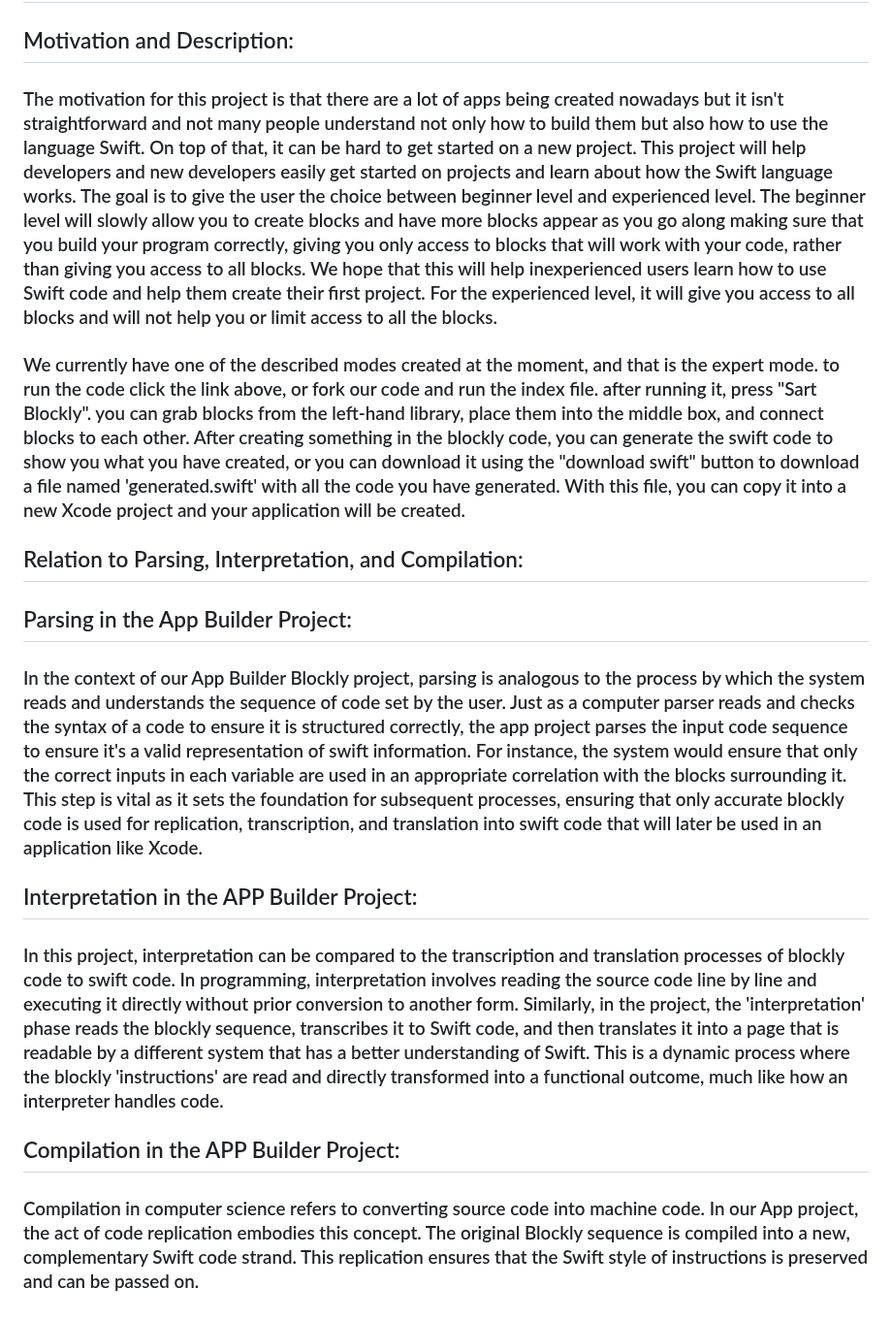
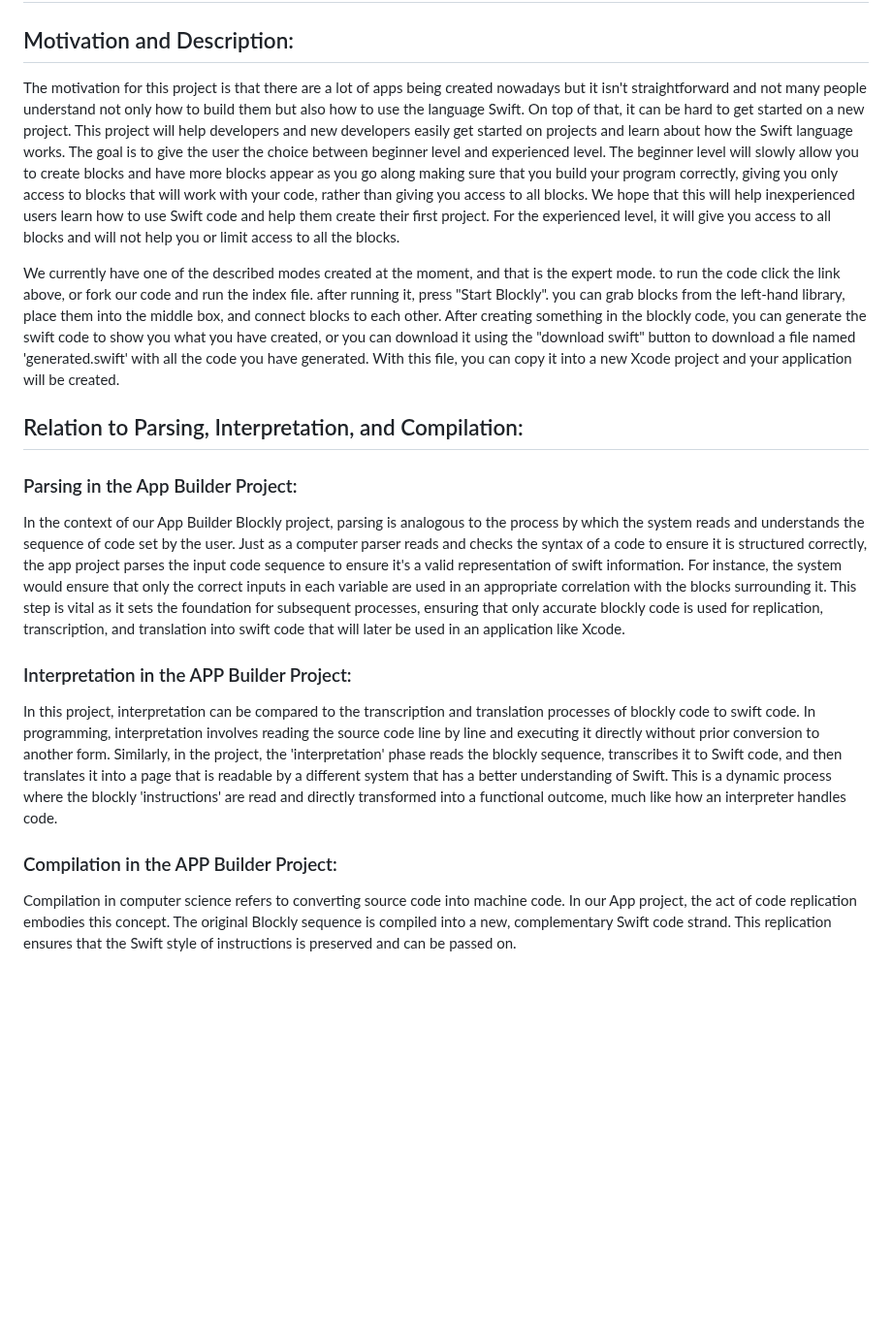
Before and after one commit to AidanFLG/AidanFLG.github.io, a Markdown page: README.md, the part around the change. Shown at 97% size. Drawn GitHub-style; blank space fills up the shorter version.

Commit message:
Read me formatting

```diff
--- a/README.md
+++ b/README.md
@@ -6,18 +6,18 @@
 
 ## Motivation and Description:
 
-### The motivation for this project is that there are a lot of apps being created nowadays but it isn't straightforward and not many people understand not only how to build them but also how to use the language Swift. On top of that, it can be hard to get started on a new project. This project will help developers and new developers easily get started on projects and learn about how the Swift language works. The goal is to give the user the choice between beginner level and experienced level. The beginner level will slowly allow you to create blocks and have more blocks appear as you go along making sure that you build your program correctly, giving you only access to blocks that will work with your code, rather than giving you access to all blocks. We hope that this will help inexperienced users learn how to use Swift code and help them create their first project. For the experienced level, it will give you access to all blocks and will not help you or limit access to all the blocks.
+The motivation for this project is that there are a lot of apps being created nowadays but it isn't straightforward and not many people understand not only how to build them but also how to use the language Swift. On top of that, it can be hard to get started on a new project. This project will help developers and new developers easily get started on projects and learn about how the Swift language works. The goal is to give the user the choice between beginner level and experienced level. The beginner level will slowly allow you to create blocks and have more blocks appear as you go along making sure that you build your program correctly, giving you only access to blocks that will work with your code, rather than giving you access to all blocks. We hope that this will help inexperienced users learn how to use Swift code and help them create their first project. For the experienced level, it will give you access to all blocks and will not help you or limit access to all the blocks.
 
 
-### We currently have one of the described modes created at the moment, and that is the expert mode. to run the code click the link above, or fork our code and run the index file. after running it, press "Sart Blockly". you can grab blocks from the left-hand library, place them into the middle box, and connect blocks to each other. After creating something in the blockly code, you can generate the swift code to show you what you have created, or you can download it using the "download swift" button to download a file named 'generated.swift' with all the code you have generated. With this file, you can copy it into a new Xcode project and your application will be created.
+We currently have one of the described modes created at the moment, and that is the expert mode. to run the code click the link above, or fork our code and run the index file. after running it, press "Start Blockly". you can grab blocks from the left-hand library, place them into the middle box, and connect blocks to each other. After creating something in the blockly code, you can generate the swift code to show you what you have created, or you can download it using the "download swift" button to download a file named 'generated.swift' with all the code you have generated. With this file, you can copy it into a new Xcode project and your application will be created.
 
 ## Relation to Parsing, Interpretation, and Compilation:
 
-## Parsing in the App Builder Project:
-### In the context of our App Builder Blockly project, parsing is analogous to the process by which the system reads and understands the sequence of code set by the user. Just as a computer parser reads and checks the syntax of a code to ensure it is structured correctly, the app project parses the input code sequence to ensure it's a valid representation of swift information. For instance, the system would ensure that only the correct inputs in each variable are used in an appropriate correlation with the blocks surrounding it. This step is vital as it sets the foundation for subsequent processes, ensuring that only accurate blockly code is used for replication, transcription, and translation into swift code that will later be used in an application like Xcode.
+### Parsing in the App Builder Project:
+In the context of our App Builder Blockly project, parsing is analogous to the process by which the system reads and understands the sequence of code set by the user. Just as a computer parser reads and checks the syntax of a code to ensure it is structured correctly, the app project parses the input code sequence to ensure it's a valid representation of swift information. For instance, the system would ensure that only the correct inputs in each variable are used in an appropriate correlation with the blocks surrounding it. This step is vital as it sets the foundation for subsequent processes, ensuring that only accurate blockly code is used for replication, transcription, and translation into swift code that will later be used in an application like Xcode.
 
-## Interpretation in the APP Builder Project:
-### In this project, interpretation can be compared to the transcription and translation processes of blockly code to swift code. In programming, interpretation involves reading the source code line by line and executing it directly without prior conversion to another form. Similarly, in the project, the 'interpretation' phase reads the blockly sequence, transcribes it to Swift code, and then translates it into a page that is readable by a different system that has a better understanding of Swift. This is a dynamic process where the blockly 'instructions' are read and directly transformed into a functional outcome, much like how an interpreter handles code.
+### Interpretation in the APP Builder Project:
+In this project, interpretation can be compared to the transcription and translation processes of blockly code to swift code. In programming, interpretation involves reading the source code line by line and executing it directly without prior conversion to another form. Similarly, in the project, the 'interpretation' phase reads the blockly sequence, transcribes it to Swift code, and then translates it into a page that is readable by a different system that has a better understanding of Swift. This is a dynamic process where the blockly 'instructions' are read and directly transformed into a functional outcome, much like how an interpreter handles code.
 
-## Compilation in the APP Builder Project:
-### Compilation in computer science refers to converting source code into machine code. In our App project, the act of code replication embodies this concept. The original Blockly sequence is compiled into a new, complementary Swift code strand. This replication ensures that the Swift style of instructions is preserved and can be passed on.
+### Compilation in the APP Builder Project:
+Compilation in computer science refers to converting source code into machine code. In our App project, the act of code replication embodies this concept. The original Blockly sequence is compiled into a new, complementary Swift code strand. This replication ensures that the Swift style of instructions is preserved and can be passed on.
```
